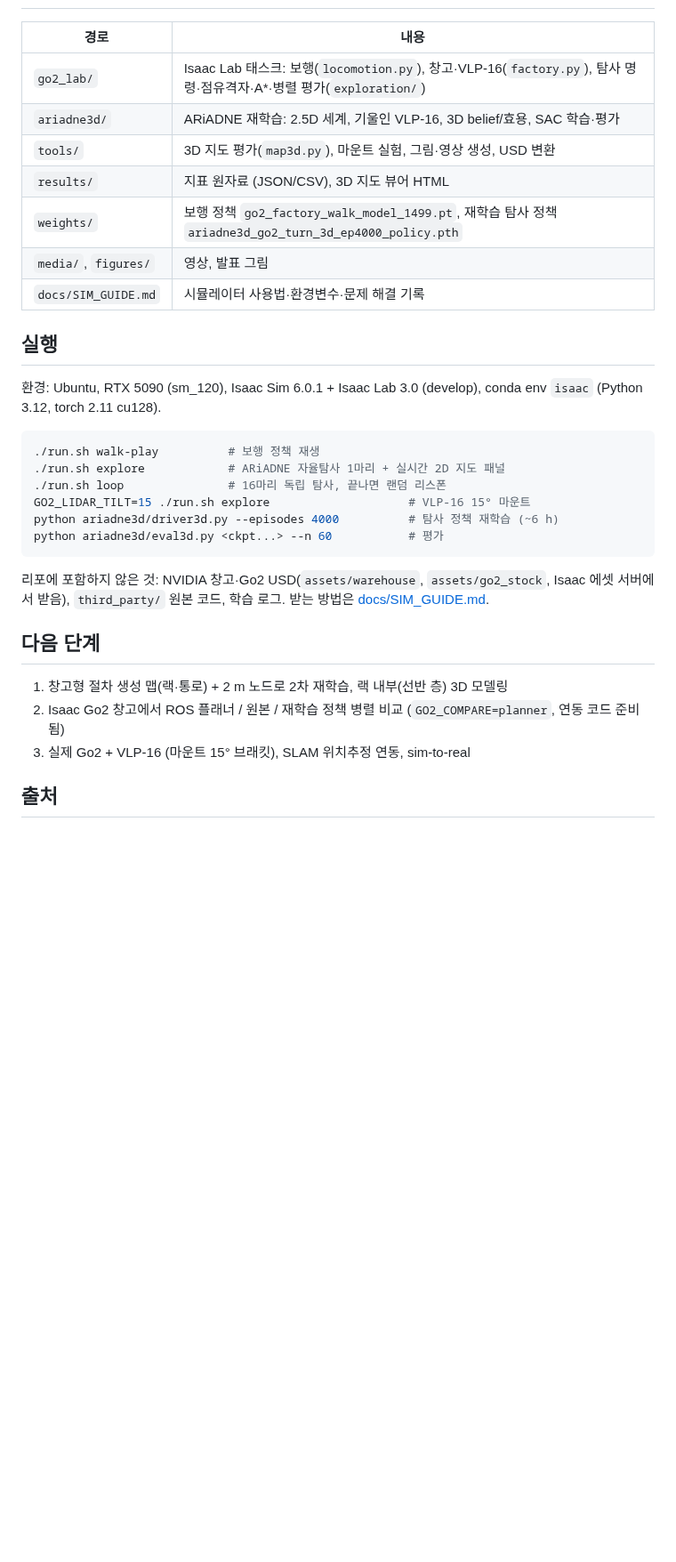
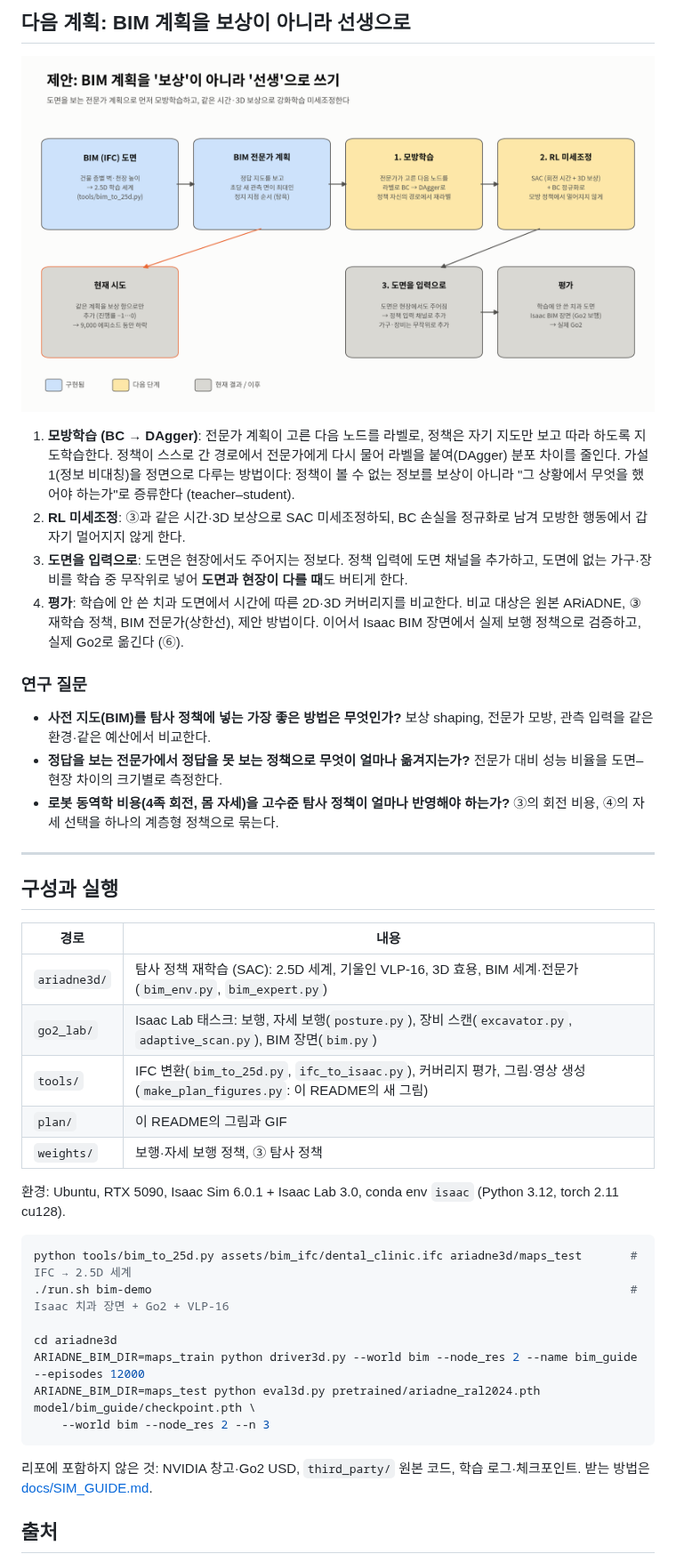
Before and after one commit to gkgk0119gmail-arch/3DOG_Go2-exploration, a Markdown page: README.md, the part around one of its changes. Shown at 89% size. Rendered like a GitHub page; pictures changed too: plan/fig_method.png (added); blank space fills up the shorter version.

````diff
--- a/README.md
+++ b/README.md
@@ -71,34 +97,54 @@ t = |Δψ| / 1.5 rad/s  +  0.5 s · [|Δψ| > 0.44 rad]  +  이동거리 / 1.0 m
+## 다음 계획: BIM 계획을 보상이 아니라 선생으로
+
+![](plan/fig_method.png)
+
+1. **모방학습 (BC → DAgger)**: 전문가 계획이 고른 다음 노드를 라벨로, 정책은 자기 지도만 보고 따라 하도록
+   지도학습한다. 정책이 스스로 간 경로에서 전문가에게 다시 물어 라벨을 붙여(DAgger) 분포 차이를 줄인다.
+   가설 1(정보 비대칭)을 정면으로 다루는 방법이다: 정책이 볼 수 없는 정보를 보상이 아니라
+   "그 상황에서 무엇을 했어야 하는가"로 증류한다 (teacher–student).
+2. **RL 미세조정**: ③과 같은 시간·3D 보상으로 SAC 미세조정하되, BC 손실을 정규화로 남겨
+   모방한 행동에서 갑자기 멀어지지 않게 한다.
+3. **도면을 입력으로**: 도면은 현장에서도 주어지는 정보다. 정책 입력에 도면 채널을 추가하고,
+   도면에 없는 가구·장비를 학습 중 무작위로 넣어 **도면과 현장이 다를 때**도 버티게 한다.
+4. **평가**: 학습에 안 쓴 치과 도면에서 시간에 따른 2D·3D 커버리지를 비교한다.
+   비교 대상은 원본 ARiADNE, ③ 재학습 정책, BIM 전문가(상한선), 제안 방법이다.
+   이어서 Isaac BIM 장면에서 실제 보행 정책으로 검증하고, 실제 Go2로 옮긴다 (⑥).
+
+### 연구 질문
+
+- **사전 지도(BIM)를 탐사 정책에 넣는 가장 좋은 방법은 무엇인가?** 보상 shaping, 전문가 모방, 관측 입력을 같은
+  환경·같은 예산에서 비교한다.
+- **정답을 보는 전문가에서 정답을 못 보는 정책으로 무엇이 얼마나 옮겨지는가?** 전문가 대비 성능 비율을
+  도면–현장 차이의 크기별로 측정한다.
+- **로봇 동역학 비용(4족 회전, 몸 자세)을 고수준 탐사 정책이 얼마나 반영해야 하는가?** ③의 회전 비용,
+  ④의 자세 선택을 하나의 계층형 정책으로 묶는다.
+
+---
+
+## 구성과 실행
 
 | 경로 | 내용 |
 |---|---|
-| `go2_lab/` | Isaac Lab 태스크: 보행(`locomotion.py`), 창고·VLP-16(`factory.py`), 탐사 명령·점유격자·A*·병렬 평가(`exploration/`) |
-| `ariadne3d/` | ARiADNE 재학습: 2.5D 세계, 기울인 VLP-16, 3D belief/효용, SAC 학습·평가 |
-| `tools/` | 3D 지도 평가(`map3d.py`), 마운트 실험, 그림·영상 생성, USD 변환 |
-| `results/` | 지표 원자료 (JSON/CSV), 3D 지도 뷰어 HTML |
-| `weights/` | 보행 정책 `go2_factory_walk_model_1499.pt`, 재학습 탐사 정책 `ariadne3d_go2_turn_3d_ep4000_policy.pth` |
-| `media/`, `figures/` | 영상, 발표 그림 |
-| `docs/SIM_GUIDE.md` | 시뮬레이터 사용법·환경변수·문제 해결 기록 |
+| `ariadne3d/` | 탐사 정책 재학습 (SAC): 2.5D 세계, 기울인 VLP-16, 3D 효용, BIM 세계·전문가 (`bim_env.py`, `bim_expert.py`) |
+| `go2_lab/` | Isaac Lab 태스크: 보행, 자세 보행(`posture.py`), 장비 스캔(`excavator.py`, `adaptive_scan.py`), BIM 장면(`bim.py`) |
+| `tools/` | IFC 변환(`bim_to_25d.py`, `ifc_to_isaac.py`), 커버리지 평가, 그림·영상 생성 (`make_plan_figures.py`: 이 README의 새 그림) |
+| `plan/` | 이 README의 그림과 GIF |
+| `weights/` | 보행·자세 보행 정책, ③ 탐사 정책 |
 
-## 실행
-
-환경: Ubuntu, RTX 5090 (sm_120), Isaac Sim 6.0.1 + Isaac Lab 3.0 (develop), conda env `isaac` (Python 3.12, torch 2.11 cu128).
+환경: Ubuntu, RTX 5090, Isaac Sim 6.0.1 + Isaac Lab 3.0, conda env `isaac` (Python 3.12, torch 2.11 cu128).
 
 ```bash
-./run.sh walk-play          # 보행 정책 재생
-./run.sh explore            # ARiADNE 자율탐사 1마리 + 실시간 2D 지도 패널
-./run.sh loop               # 16마리 독립 탐사, 끝나면 랜덤 리스폰
-GO2_LIDAR_TILT=15 ./run.sh explore                    # VLP-16 15° 마운트
-python ariadne3d/driver3d.py --episodes 4000          # 탐사 정책 재학습 (~6 h)
-python ariadne3d/eval3d.py <ckpt...> --n 60           # 평가
+python tools/bim_to_25d.py assets/bim_ifc/dental_clinic.ifc ariadne3d/maps_test       # IFC → 2.5D 세계
+./run.sh bim-demo                                                                     # Isaac 치과 장면 + Go2 + VLP-16
+
+cd ariadne3d
+ARIADNE_BIM_DIR=maps_train python driver3d.py --world bim --node_res 2 --name bim_guide --episodes 12000
+ARIADNE_BIM_DIR=maps_test python eval3d.py pretrained/ariadne_ral2024.pth model/bim_guide/checkpoint.pth \
+    --world bim --node_res 2 --n 3
 ```
-리포에 포함하지 않은 것: NVIDIA 창고·Go2 USD(`assets/warehouse`, `assets/go2_stock`, Isaac 에셋 서버에서 받음),
-`third_party/` 원본 코드, 학습 로그. 받는 방법은 [docs/SIM_GUIDE.md](docs/SIM_GUIDE.md).
 
-## 다음 단계
-
-1. 창고형 절차 생성 맵(랙·통로) + 2 m 노드로 2차 재학습, 랙 내부(선반 층) 3D 모델링
-2. Isaac Go2 창고에서 ROS 플래너 / 원본 / 재학습 정책 병렬 비교 (`GO2_COMPARE=planner`, 연동 코드 준비됨)
-3. 실제 Go2 + VLP-16 (마운트 15° 브래킷), SLAM 위치추정 연동, sim-to-real
+리포에 포함하지 않은 것: NVIDIA 창고·Go2 USD, `third_party/` 원본 코드, 학습 로그·체크포인트.
+받는 방법은 [docs/SIM_GUIDE.md](docs/SIM_GUIDE.md).
 
 ## 출처
 
````
Also changed, not shown: other parts of README.md (+86 -58 lines), plan/dental1F_bim_guide_ep1500.gif (added), plan/fig_bim_guide_training.png (added), plan/fig_roadmap.png (added), 4 other files.
